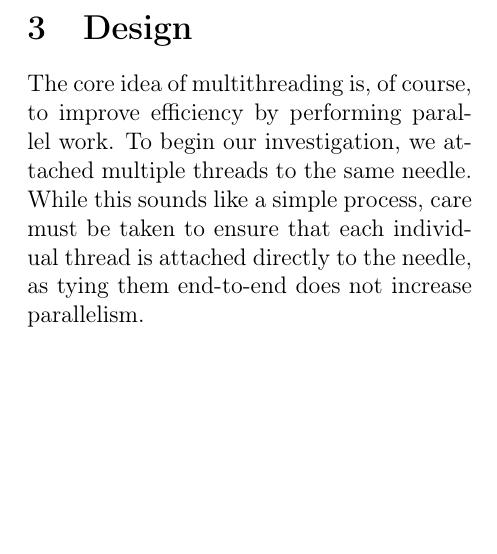
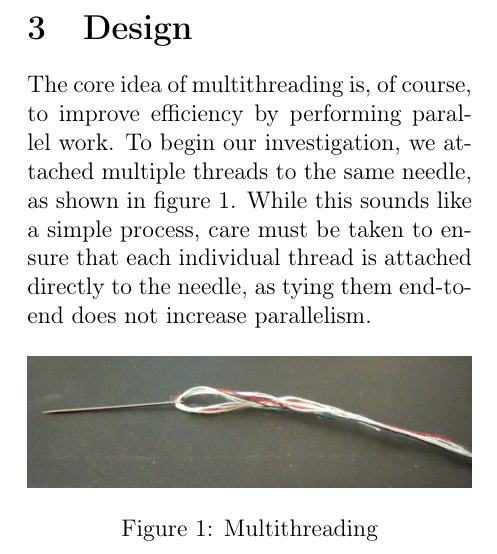
Before and after one commit to solb/real_research, a LaTeX document (2018_threading.tex): part of one column of page 1 of 2, cut so that both start at the same text, the shorter picture padded with empty space. Compiled offline with pdfLaTeX.

Commit message:
2018_threading.tex: Include the figure

```diff
--- a/2018_threading.tex
+++ b/2018_threading.tex
@@ -1,7 +1,7 @@
 \documentclass[letterpaper,twocolumn,12pt]{article}
 \usepackage[T1]{fontenc}
 \usepackage[margin=1in]{geometry}
-\usepackage{multicol}
+\usepackage{graphicx}
 \usepackage{ulem}
 
 \pagestyle{empty}
@@ -39,8 +39,14 @@ In the interest of full disclosure, there are a few admissions we should make ab
 
 \section{Design}
 The core idea of multithreading is, of course, to improve efficiency by performing parallel work.
-To begin our investigation, we attached multiple threads to the same needle.
+To begin our investigation, we attached multiple threads to the same needle, as shown in figure~\ref{fig:thread}.
 While this sounds like a simple process, care must be taken to ensure that each individual thread is attached directly to the needle, as tying them end-to-end does not increase parallelism.
+
+\begin{figure}[h]
+\includegraphics[width=\columnwidth]{thread}
+\caption{Multithreading}
+\label{fig:thread}
+\end{figure}
 
 \section{SMT}
 Before tying the threads to the needle, we discovered that they were asymmetrically threaded.
```
